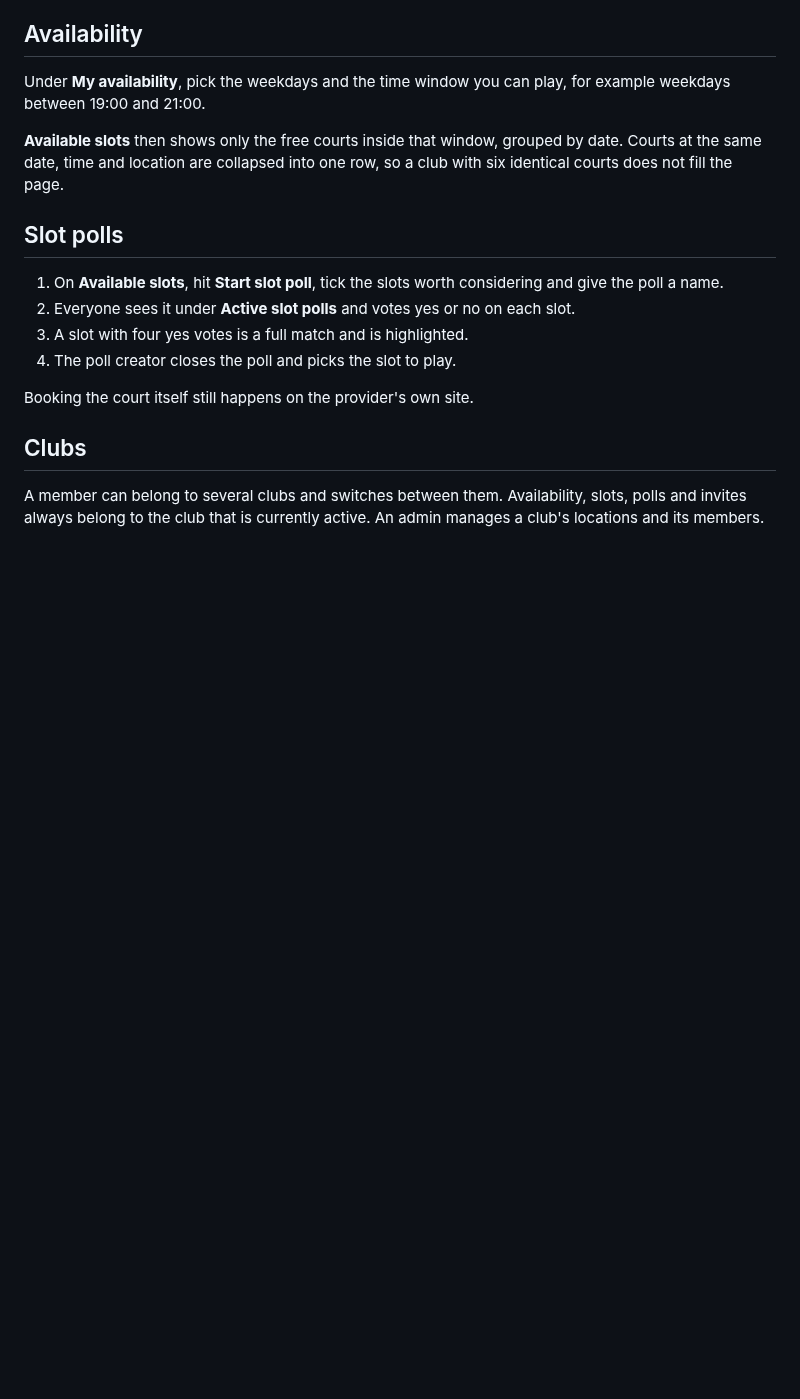
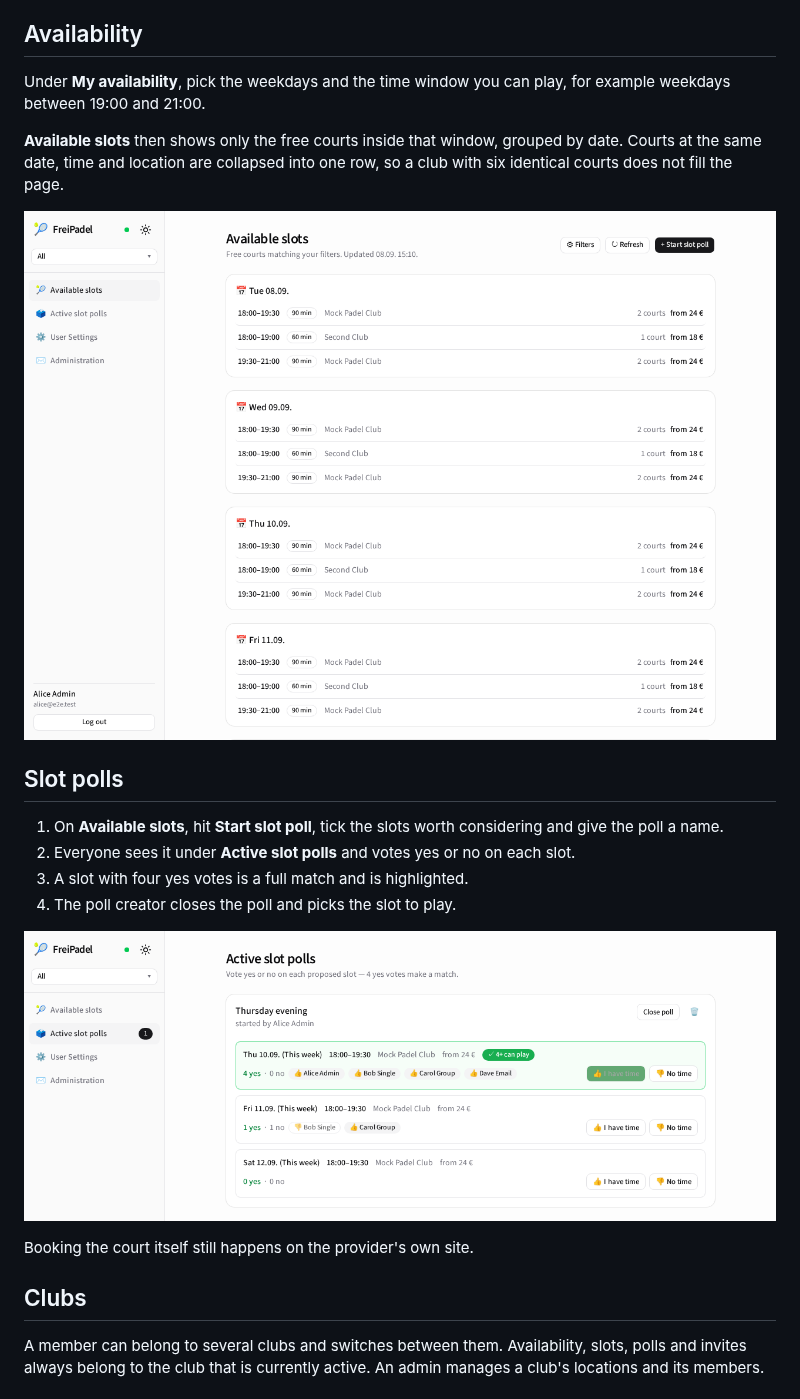
Before and after one commit to FreiPaul/FreiPadel, a Markdown page: docs/usage.md, the part around the change. Rendered like a GitHub page; pictures changed too: docs/img/poll.png (added), docs/img/slots.png (added); blank space fills up the shorter version.

```diff
--- a/docs/usage.md
+++ b/docs/usage.md
@@ -27,6 +27,8 @@ for example weekdays between 19:00 and 21:00.
 by date. Courts at the same date, time and location are collapsed into one row,
 so a club with six identical courts does not fill the page.
 
+![The slot list](img/slots.png)
+
 ## Slot polls
 
 1. On **Available slots**, hit **Start slot poll**, tick the slots worth
@@ -35,6 +37,8 @@ so a club with six identical courts does not fill the page.
    slot.
 3. A slot with four yes votes is a full match and is highlighted.
 4. The poll creator closes the poll and picks the slot to play.
+
+![A poll with one slot that four people can play](img/poll.png)
 
 Booking the court itself still happens on the provider's own site.
 
```
Also changed, not shown: README.md (+2 -0 lines), 3 other files.
